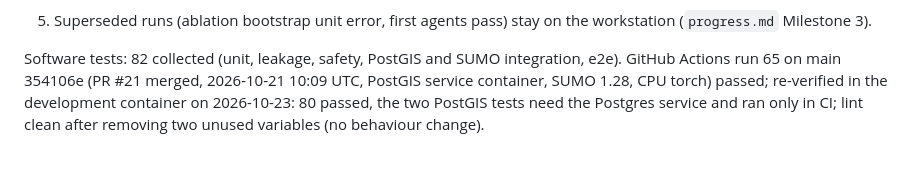
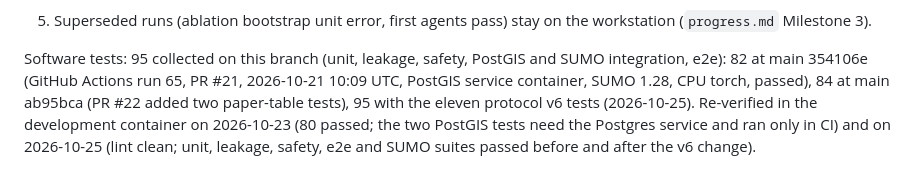
Before and after one commit to sricharansk/Major-Project, a Markdown page: reports/verification/final_status.md, the part around the change. Rendered like a GitHub page.

Commit message:
final_status: test count 82 -> 84 (main ab95bca) -> 95 with the protocol v6 tests
Co-Authored-By: Claude Fable 5.1 <noreply@anthropic.com>
Claude-Session: https://claude.ai/code/session_01TvVDxpKGsTavsxwGgt9Z7v

```diff
--- a/reports/verification/final_status.md
+++ b/reports/verification/final_status.md
@@ -63,7 +63,8 @@ Open items (need the authors or the workstation):
    bootstrap intervals exclude zero), the GRU is better at 15 min. Three seeds only; reported as small, not decisive.
 4. Superseded runs (ablation bootstrap unit error, first agents pass) stay on the workstation (`progress.md` Milestone 3).
 
-Software tests: 82 collected (unit, leakage, safety, PostGIS and SUMO integration, e2e). GitHub Actions run 65 on main
-354106e (PR #21 merged, 2026-10-21 10:09 UTC, PostGIS service container, SUMO 1.28, CPU torch) passed; re-verified in the
-development container on 2026-10-23: 80 passed, the two PostGIS tests need the Postgres service and ran only in CI;
-lint clean after removing two unused variables (no behaviour change).
+Software tests: 95 collected on this branch (unit, leakage, safety, PostGIS and SUMO integration, e2e): 82 at main
+354106e (GitHub Actions run 65, PR #21, 2026-10-21 10:09 UTC, PostGIS service container, SUMO 1.28, CPU torch, passed),
+84 at main ab95bca (PR #22 added two paper-table tests), 95 with the eleven protocol v6 tests (2026-10-25). Re-verified in
+the development container on 2026-10-23 (80 passed; the two PostGIS tests need the Postgres service and ran only in CI)
+and on 2026-10-25 (lint clean; unit, leakage, safety, e2e and SUMO suites passed before and after the v6 change).
```
